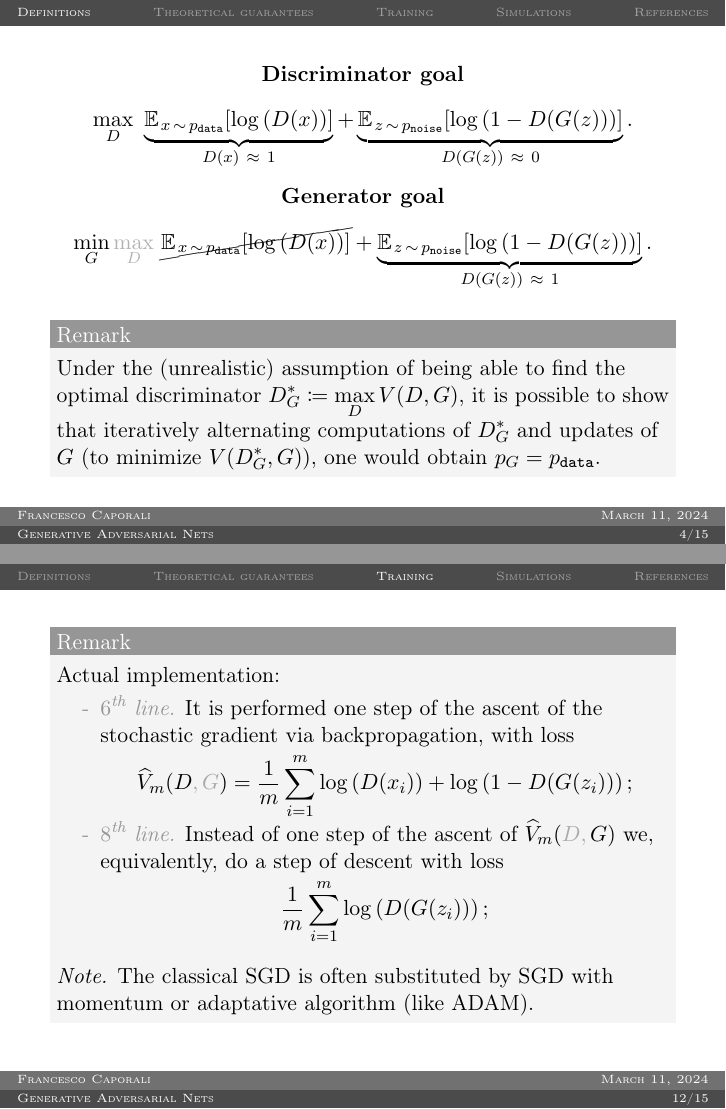
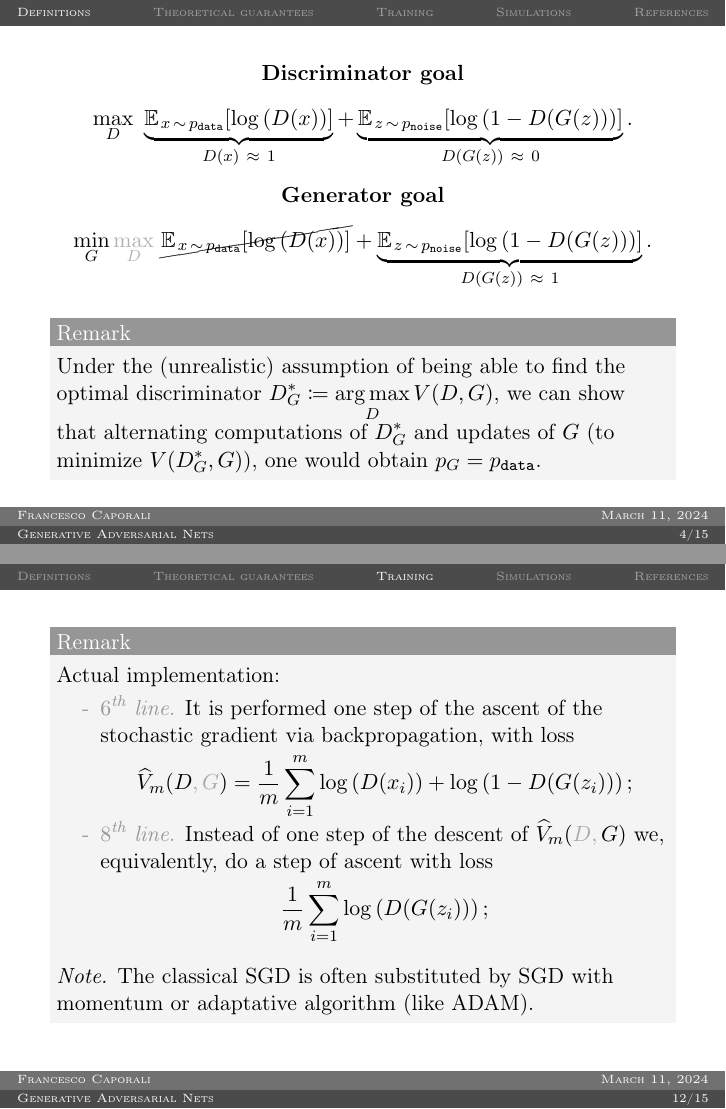
Before and after one commit to caporali/machine_learning_project, LaTeX slides (beamer/slides_ml.tex): pages 4 and 12 of 15, joined at a grey line. Compiled offline with pdfLaTeX.

Commit message:
minor typo

```diff
--- a/beamer/slides_ml.tex
+++ b/beamer/slides_ml.tex
@@ -214,7 +214,7 @@
 			\min_{G} {\transparent{0.3}{\max_{D}}} \ \cancel{\mean[x \sim p_\text{\texttt{data}}]{\log{D(x)}}} + \underbrace{\mean[z \sim p_\text{\texttt{noise}}]{\log{1 - D(G(z))}}}_{D(G(z)) \ \approx \ 1}.
 		\end{equation*}
 		\begin{block}{Remark}
-			Under the (unrealistic) assumption of being able to find the optimal discriminator $D^*_G \coloneqq \max_{D} V(D, G)$, it is possible to show that iteratively alternating computations of $D^*_G$ and updates of $G$ (to minimize $V(D^*_G, G)$), one would obtain $p_G = p_{\text{\texttt{data}}}$.
+			Under the (unrealistic) assumption of being able to find the optimal discriminator $D^*_G \coloneqq \argmax_{D} V(D, G)$, we can show that alternating computations of $D^*_G$ and updates of $G$ (to minimize $V(D^*_G, G)$), one would obtain $p_G = p_{\text{\texttt{data}}}$.
 		\end{block}
 	\end{frame}
 
@@ -382,7 +382,7 @@
 					\end{equation*}
 					\vspace{-0.6cm}
 				\item[-]
-				{\color{Main}{\textit{$8$\textsuperscript{th} line.}}} Instead of one step of the ascent of $\widehat{V}_m({\transparent{0.3}{D,}} \, G)$ we, equivalently, do a step of descent with loss
+				{\color{Main}{\textit{$8$\textsuperscript{th} line.}}} Instead of one step of the descent of $\widehat{V}_m({\transparent{0.3}{D,}} \, G)$ we, equivalently, do a step of ascent with loss
 					\vspace{-0.3cm}
 					\begin{equation*}
 						\frac{1}{m} \sum_{i = 1}^{m} \log{D(G(z_i))};
```
Also changed, not shown: beamer/slides_ml.pdf.
